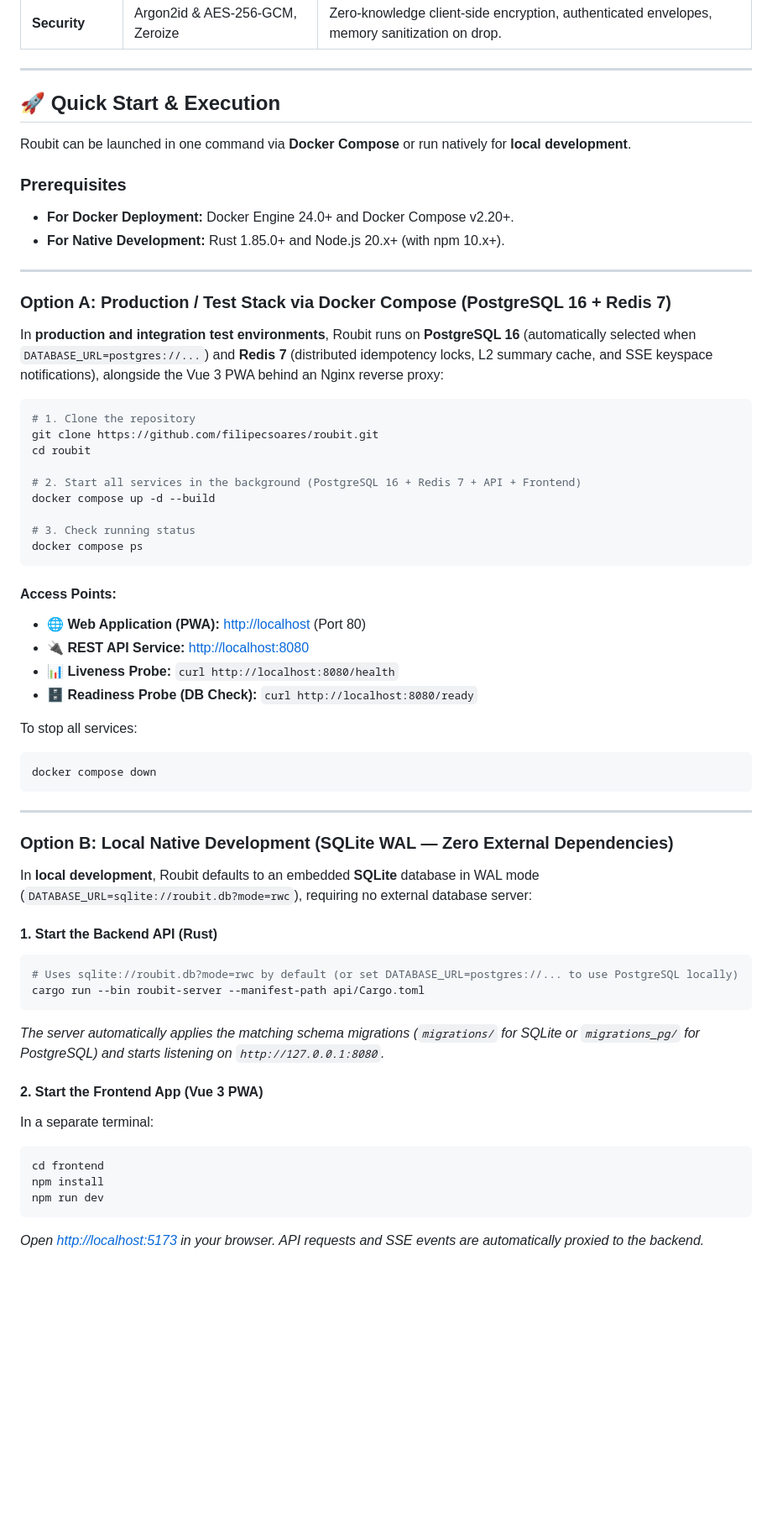
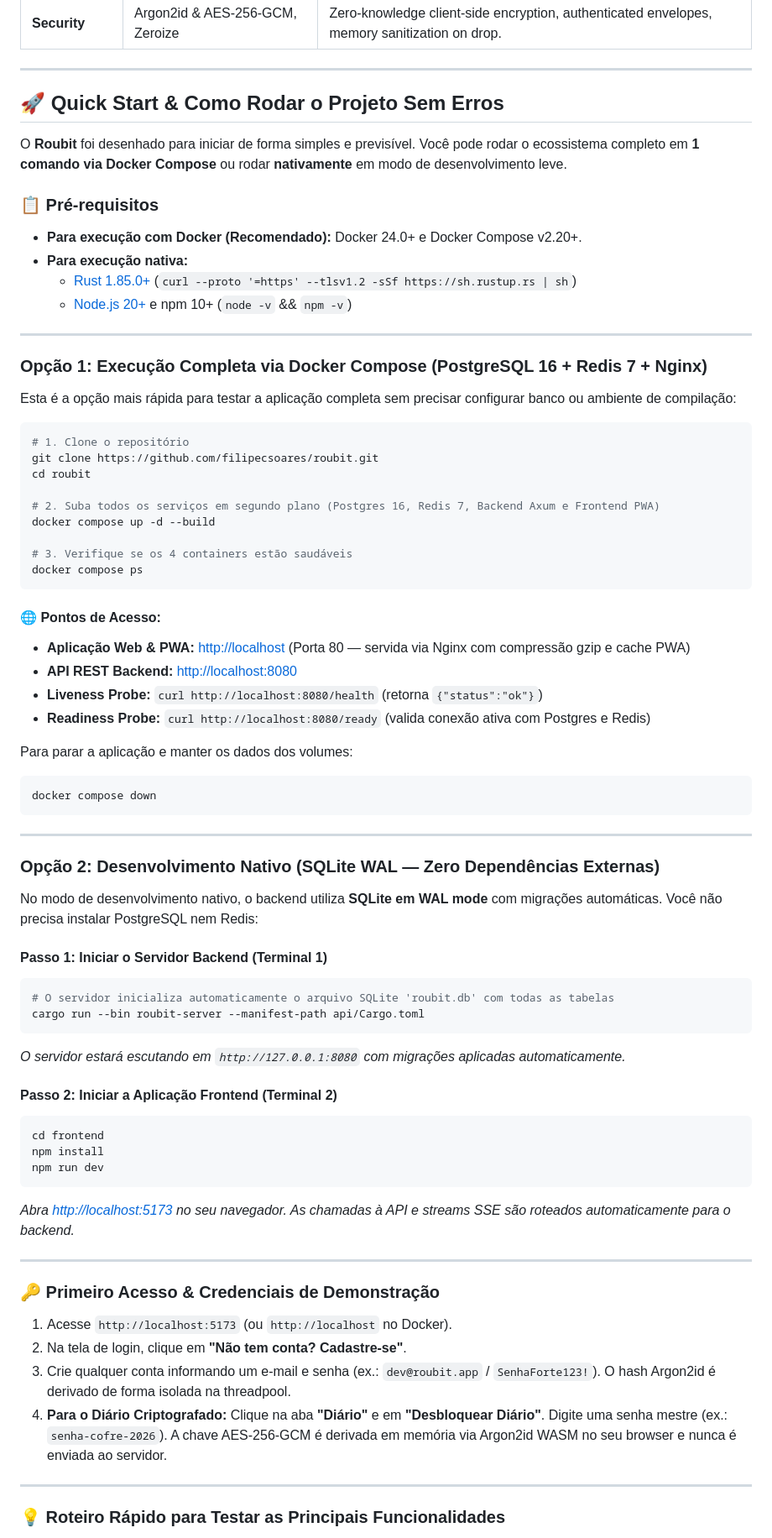
Before and after one commit to filipecsoares/roubit, a Markdown page: README.md, the part around one of its changes. Shown at 84% size. Drawn GitHub-style; blank space fills up the shorter version.

````diff
--- a/README.md
+++ b/README.md
@@ -139,61 +157,76 @@ flowchart TD
 
 ---
 
-## 🚀 Quick Start & Execution
+## 🚀 Quick Start & Como Rodar o Projeto Sem Erros
 
-Roubit can be launched in one command via **Docker Compose** or run natively for **local development**.
+O **Roubit** foi desenhado para iniciar de forma simples e previsível. Você pode rodar o ecossistema completo em **1 comando via Docker Compose** ou rodar **nativamente** em modo de desenvolvimento leve.
 
-### Prerequisites
-- **For Docker Deployment:** Docker Engine 24.0+ and Docker Compose v2.20+.
-- **For Native Development:** Rust 1.85.0+ and Node.js 20.x+ (with npm 10.x+).
+### 📋 Pré-requisitos
+- **Para execução com Docker (Recomendado):** Docker 24.0+ e Docker Compose v2.20+.
+- **Para execução nativa:**
+  - [Rust 1.85.0+](https://rustup.rs/) (`curl --proto '=https' --tlsv1.2 -sSf https://sh.rustup.rs | sh`)
+  - [Node.js 20+](https://nodejs.org/) e npm 10+ (`node -v` && `npm -v`)
 
 ---
 
-### Option A: Production / Test Stack via Docker Compose (PostgreSQL 16 + Redis 7)
+### Opção 1: Execução Completa via Docker Compose (PostgreSQL 16 + Redis 7 + Nginx)
 
-In **production and integration test environments**, Roubit runs on **PostgreSQL 16** (automatically selected when `DATABASE_URL=postgres://...`) and **Redis 7** (distributed idempotency locks, L2 summary cache, and SSE keyspace notifications), alongside the Vue 3 PWA behind an Nginx reverse proxy:
+Esta é a opção mais rápida para testar a aplicação completa sem precisar configurar banco ou ambiente de compilação:
 
 ```bash
-# 1. Clone the repository
+# 1. Clone o repositório
 git clone https://github.com/filipecsoares/roubit.git
 cd roubit
 
-# 2. Start all services in the background (PostgreSQL 16 + Redis 7 + API + Frontend)
+# 2. Suba todos os serviços em segundo plano (Postgres 16, Redis 7, Backend Axum e Frontend PWA)
 docker compose up -d --build
 
-# 3. Check running status
+# 3. Verifique se os 4 containers estão saudáveis
 docker compose ps
 ```
 
-#### Access Points:
-- 🌐 **Web Application (PWA):** [http://localhost](http://localhost) (Port 80)
-- 🔌 **REST API Service:** [http://localhost:8080](http://localhost:8080)
-- 📊 **Liveness Probe:** `curl http://localhost:8080/health`
-- 🗄️ **Readiness Probe (DB Check):** `curl http://localhost:8080/ready`
+#### 🌐 Pontos de Acesso:
+- **Aplicação Web & PWA:** [http://localhost](http://localhost) (Porta 80 — servida via Nginx com compressão gzip e cache PWA)
+- **API REST Backend:** [http://localhost:8080](http://localhost:8080)
+- **Liveness Probe:** `curl http://localhost:8080/health` (retorna `{"status":"ok"}`)
+- **Readiness Probe:** `curl http://localhost:8080/ready` (valida conexão ativa com Postgres e Redis)
 
-To stop all services:
+Para parar a aplicação e manter os dados dos volumes:
 ```bash
 docker compose down
 ```
 
 ---
 
-### Option B: Local Native Development (SQLite WAL — Zero External Dependencies)
+### Opção 2: Desenvolvimento Nativo (SQLite WAL — Zero Dependências Externas)
 
-In **local development**, Roubit defaults to an embedded **SQLite** database in WAL mode (`DATABASE_URL=sqlite://roubit.db?mode=rwc`), requiring no external database server:
+No modo de desenvolvimento nativo, o backend utiliza **SQLite em WAL mode** com migrações automáticas. Você não precisa instalar PostgreSQL nem Redis:
 
-#### 1. Start the Backend API (Rust)
+#### Passo 1: Iniciar o Servidor Backend (Terminal 1)
 ```bash
-# Uses sqlite://roubit.db?mode=rwc by default (or set DATABASE_URL=postgres://... to use PostgreSQL locally)
+# O servidor inicializa automaticamente o arquivo SQLite 'roubit.db' com todas as tabelas
 cargo run --bin roubit-server --manifest-path api/Cargo.toml
 ```
-*The server automatically applies the matching schema migrations (`migrations/` for SQLite or `migrations_pg/` for PostgreSQL) and starts listening on `http://127.0.0.1:8080`.*
+*O servidor estará escutando em `http://127.0.0.1:8080` com migrações aplicadas automaticamente.*
 
-#### 2. Start the Frontend App (Vue 3 PWA)
-In a separate terminal:
+#### Passo 2: Iniciar a Aplicação Frontend (Terminal 2)
 ```bash
 cd frontend
 npm install
 npm run dev
 ```
-*Open [http://localhost:5173](http://localhost:5173) in your browser. API requests and SSE events are automatically proxied to the backend.*
+*Abra [http://localhost:5173](http://localhost:5173) no seu navegador. As chamadas à API e streams SSE são roteados automaticamente para o backend.*
+
+---
+
+### 🔑 Primeiro Acesso & Credenciais de Demonstração
+
+1. Acesse `http://localhost:5173` (ou `http://localhost` no Docker).
+2. Na tela de login, clique em **"Não tem conta? Cadastre-se"**.
+3. Crie qualquer conta informando um e-mail e senha (ex.: `dev@roubit.app` / `SenhaForte123!`). O hash Argon2id é derivado de forma isolada na threadpool.
+4. **Para o Diário Criptografado:** Clique na aba **"Diário"** e em **"Desbloquear Diário"**. Digite uma senha mestre (ex.: `senha-cofre-2026`). A chave AES-256-GCM é derivada em memória via Argon2id WASM no seu browser e nunca é enviada ao servidor.
+
+---
+
+### 💡 Roteiro Rápido para Testar as Principais Funcionalidades
+
````
Also changed, not shown: other parts of README.md (+48 -11 lines), docs/images/04_okrs.png (added), docs/images/05_modo_foco.png (added).
